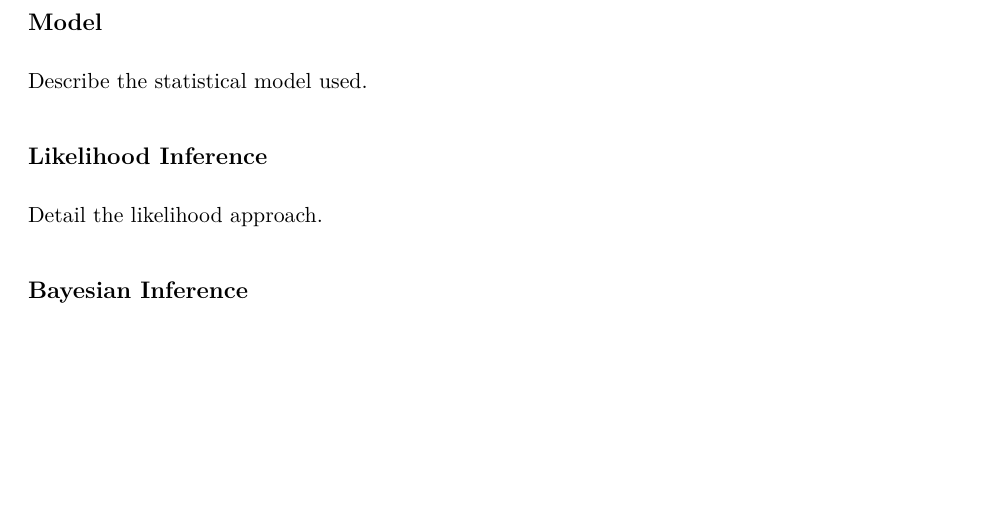
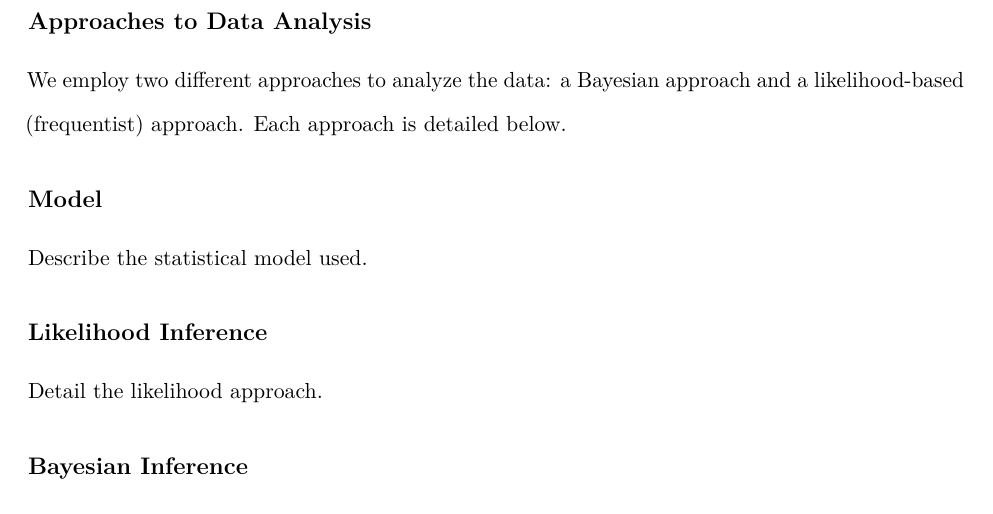
Before and after one commit to uwarielx/stat342project, an R Markdown document (project/Final Paper Template.Rmd): part of page 4 of 5, cut at the place of the change, the shorter picture padded with empty space. Rendered offline with R 4.5, knitr and Pandoc, then LaTeX, with nearby package versions.

Commit message:
Update Final Paper Template.Rmd

```diff
--- a/project/Final Paper Template.Rmd
+++ b/project/Final Paper Template.Rmd
@@ -81,6 +81,13 @@ where $n_p = 17{,}511$ is the number of subjects in the placebo arm
 and $p_p$ is the (unknown) probability of infection in the placebo
 group.
 
+\subsection{Approaches to Data Analysis}
+
+We employ two different approaches to analyze the data: a Bayesian
+approach and a likelihood-based (frequentist) approach. Each approach is
+detailed below.
+
+
 ## Model
 Describe the statistical model used.
 
```
